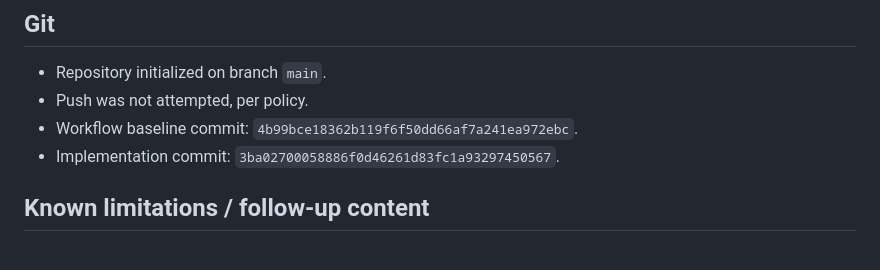
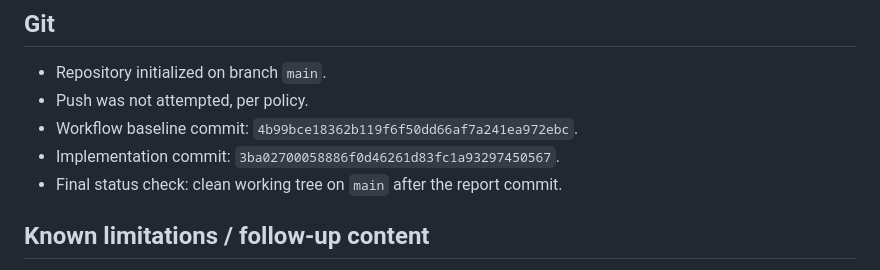
Before and after one commit to 0865marc/marc-portfolio, a Markdown page: .workflow/implementation_report.md, the part around the change. Drawn GitHub-style.

Commit message:
docs: finalize verification status

```diff
--- a/.workflow/implementation_report.md
+++ b/.workflow/implementation_report.md
@@ -98,6 +98,7 @@ The app did pass the production build and local HTTP smoke check. Source-level s
 - Push was not attempted, per policy.
 - Workflow baseline commit: `4b99bce18362b119f6f50dd66af7a241ea972ebc`.
 - Implementation commit: `3ba02700058886f0d46261d83fc1a93297450567`.
+- Final status check: clean working tree on `main` after the report commit.
 
 ## Known limitations / follow-up content
 
```
